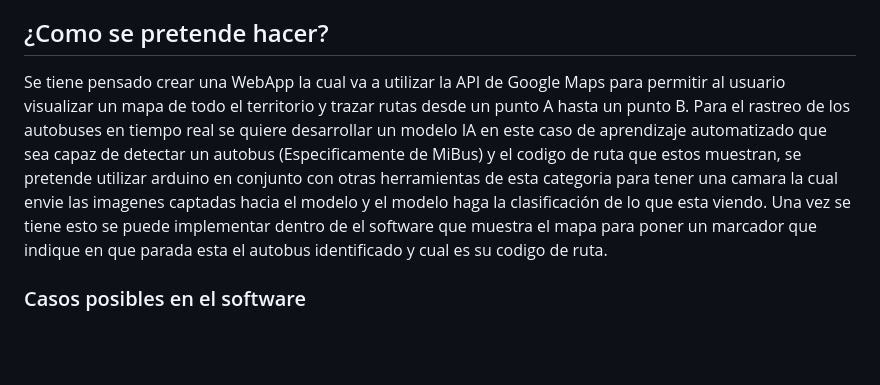
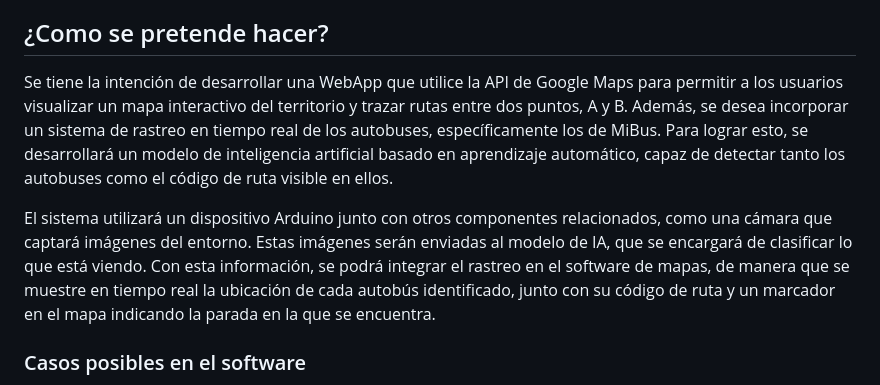
Before and after one commit to navasmend0126/R.U.T.A, a Markdown page: README.md, the part around the change. Rendered like a GitHub page; blank space fills up the shorter version.

```diff
--- a/README.md
+++ b/README.md
@@ -20,7 +20,9 @@ Red Urbana de Transporte Actualizado (RUTA), es un proyecto que trata de un soft
   - Acceso a la ubicacion de todas las paradas de bus
 
 ## ¿Como se pretende hacer?
-Se tiene pensado crear una WebApp la cual va a utilizar la API de Google Maps para permitir al usuario visualizar un mapa de todo el territorio y trazar rutas desde un punto A hasta un punto B. Para el rastreo de los autobuses en tiempo real se quiere desarrollar un modelo IA en este caso de aprendizaje automatizado que sea capaz de detectar un autobus (Especificamente de MiBus) y el codigo de ruta que estos muestran, se pretende utilizar arduino en conjunto con otras herramientas de esta categoria para tener una camara la cual envie las imagenes captadas hacia el modelo y el modelo haga la clasificación de lo que esta viendo. Una vez se tiene esto se puede implementar dentro de el software que muestra el mapa para poner un marcador que indique en que parada esta el autobus identificado y cual es su codigo de ruta.
+Se tiene la intención de desarrollar una WebApp que utilice la API de Google Maps para permitir a los usuarios visualizar un mapa interactivo del territorio y trazar rutas entre dos puntos, A y B. Además, se desea incorporar un sistema de rastreo en tiempo real de los autobuses, específicamente los de MiBus. Para lograr esto, se desarrollará un modelo de inteligencia artificial basado en aprendizaje automático, capaz de detectar tanto los autobuses como el código de ruta visible en ellos.
+
+El sistema utilizará un dispositivo Arduino junto con otros componentes relacionados, como una cámara que captará imágenes del entorno. Estas imágenes serán enviadas al modelo de IA, que se encargará de clasificar lo que está viendo. Con esta información, se podrá integrar el rastreo en el software de mapas, de manera que se muestre en tiempo real la ubicación de cada autobús identificado, junto con su código de ruta y un marcador en el mapa indicando la parada en la que se encuentra.
 ### Casos posibles en el software
   - Si el usuario tiene una ruta ya trazada, unicamente se mostrara la ubicacion del autobus mas cercano que necesita para comenzar el viaje y aun no haya pasado por su parada.
   - Si el usuario esta viendo la ruta completa de un codigo de ruta en especifico, se le mostraran todos los autobuses que se hayan identificado y cuenten con ese codigo de ruta.
```
